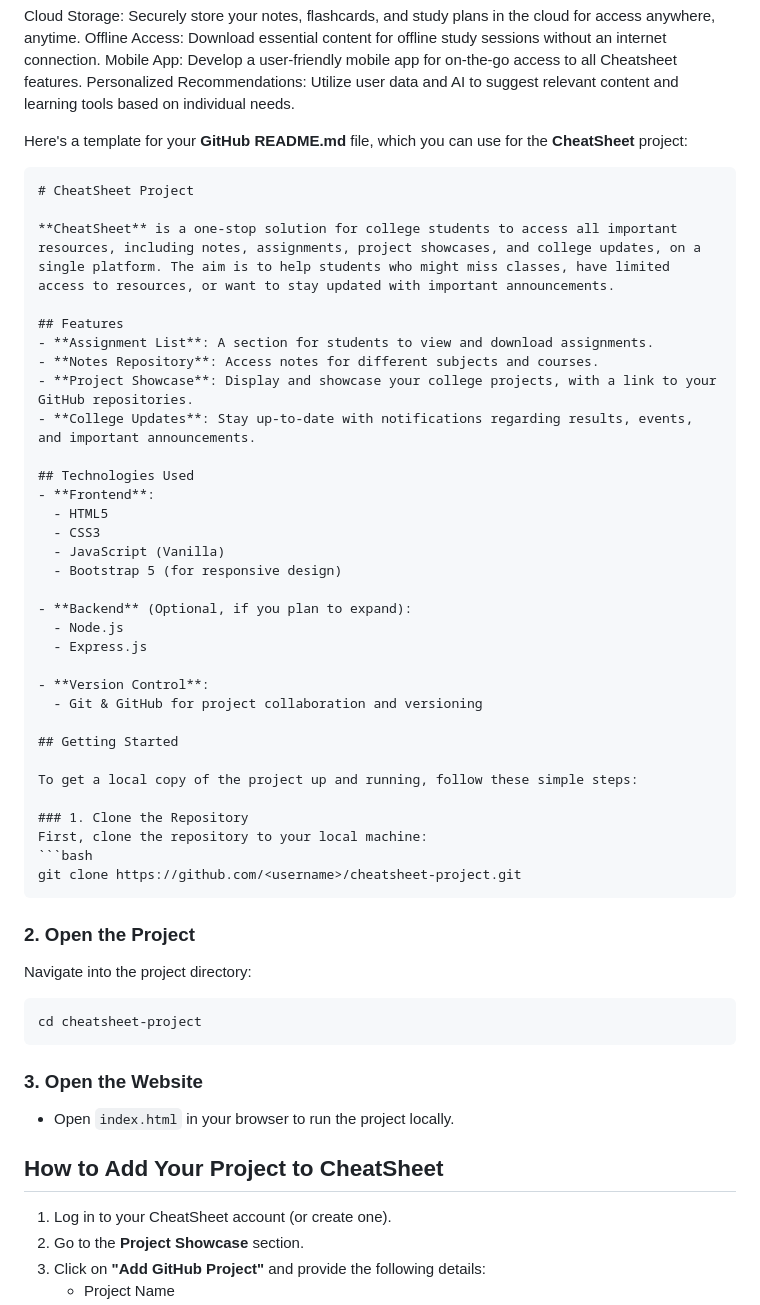
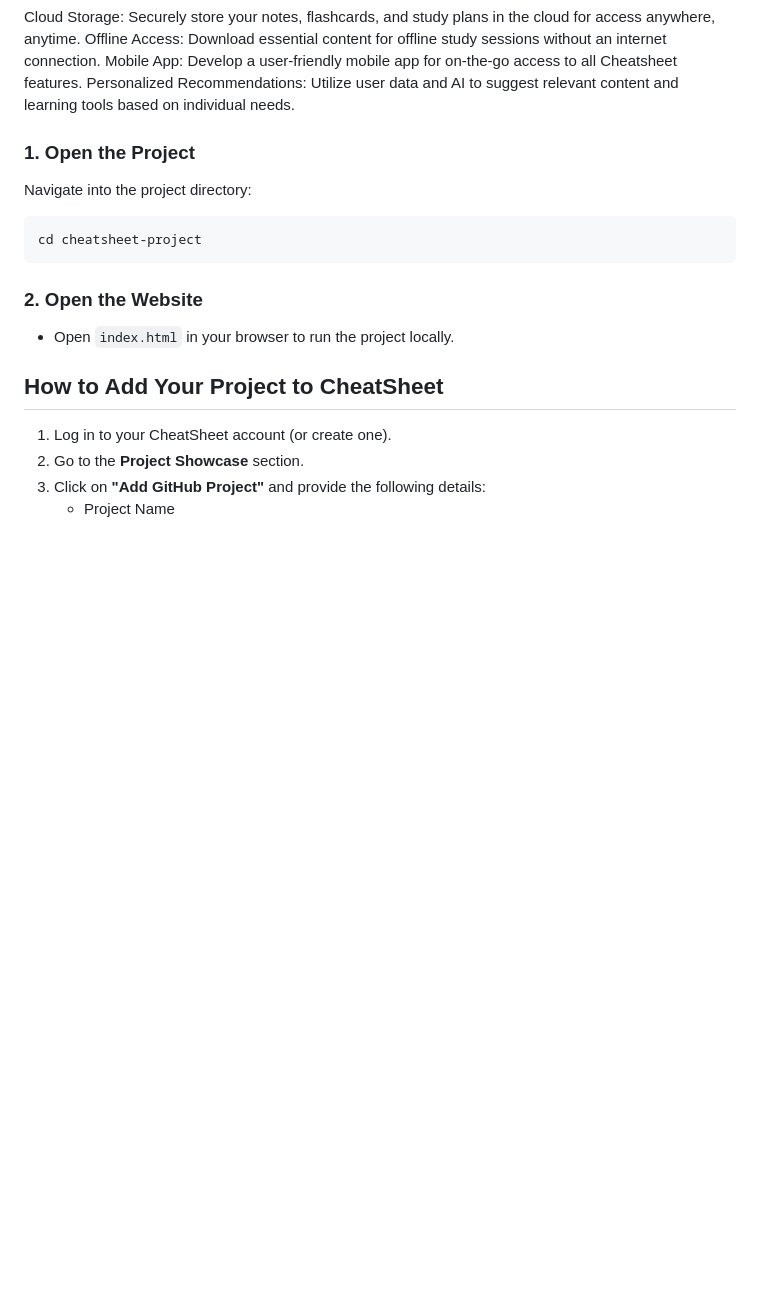
Before and after one commit to BlockNotes-4515/CheatSheet, a Markdown page: README.md, the part around the change. GitHub-like rendering; blank space fills up the shorter version.

````diff
--- a/README.md
+++ b/README.md
@@ -33,50 +33,14 @@ Mobile App: Develop a user-friendly mobile app for on-the-go access to all Cheat
 Personalized Recommendations: Utilize user data and AI to suggest relevant content and learning tools based on individual needs.
 
 
-Here's a template for your **GitHub README.md** file, which you can use for the **CheatSheet** project:
 
-```markdown
-# CheatSheet Project
-
-**CheatSheet** is a one-stop solution for college students to access all important resources, including notes, assignments, project showcases, and college updates, on a single platform. The aim is to help students who might miss classes, have limited access to resources, or want to stay updated with important announcements.
-
-## Features
-- **Assignment List**: A section for students to view and download assignments.
-- **Notes Repository**: Access notes for different subjects and courses.
-- **Project Showcase**: Display and showcase your college projects, with a link to your GitHub repositories.
-- **College Updates**: Stay up-to-date with notifications regarding results, events, and important announcements.
-
-## Technologies Used
-- **Frontend**:
-  - HTML5
-  - CSS3
-  - JavaScript (Vanilla)
-  - Bootstrap 5 (for responsive design)
-
-- **Backend** (Optional, if you plan to expand):
-  - Node.js
-  - Express.js
-
-- **Version Control**:
-  - Git & GitHub for project collaboration and versioning
-
-## Getting Started
-
-To get a local copy of the project up and running, follow these simple steps:
-
-### 1. Clone the Repository
-First, clone the repository to your local machine:
-```bash
-git clone https://github.com/<username>/cheatsheet-project.git
-```
-
-### 2. Open the Project
+### 1. Open the Project
 Navigate into the project directory:
 ```bash
 cd cheatsheet-project
 ```
 
-### 3. Open the Website
+### 2. Open the Website
 - Open `index.html` in your browser to run the project locally.
 
 ## How to Add Your Project to CheatSheet
````
